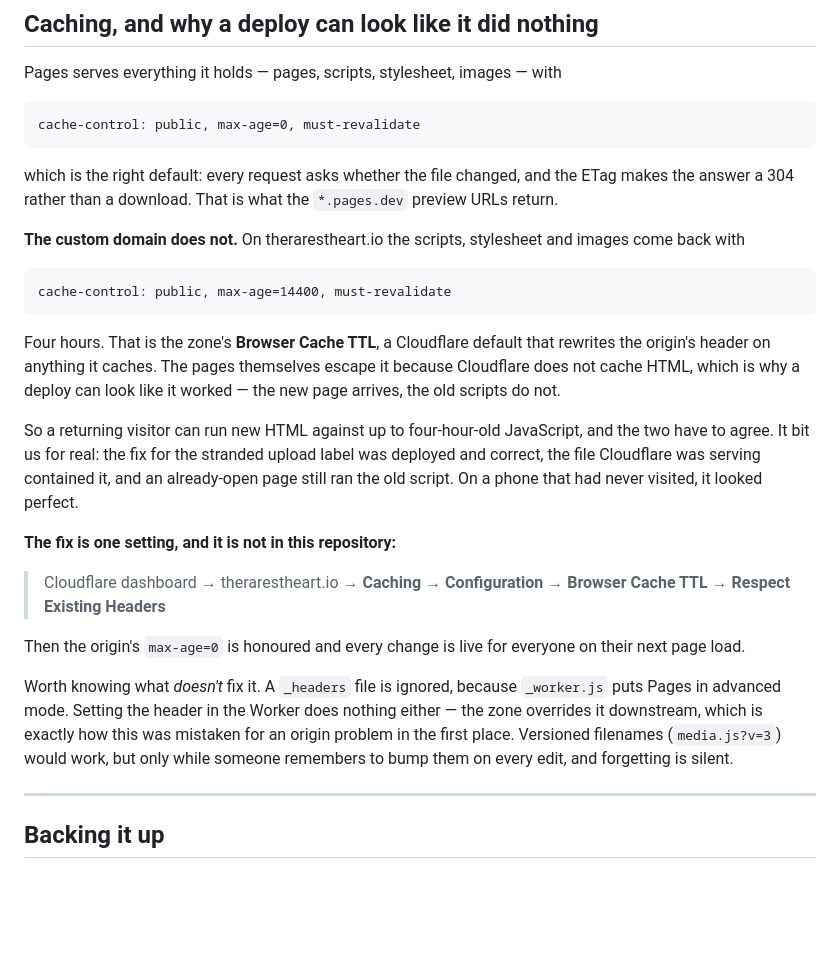
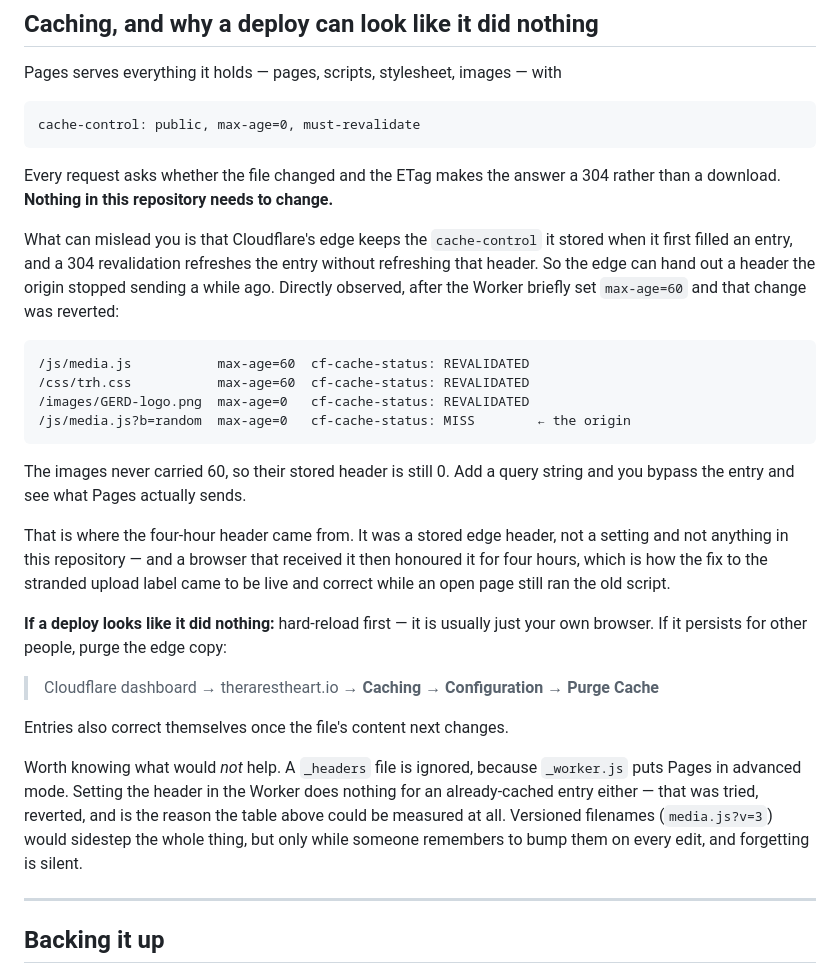
Before and after one commit to the-rarest-heart/therarestheart.io, a Markdown page: COMMONS.md, the part around the change. Rendered like a GitHub page; blank space fills up the shorter version.

Commit message:
Correct the caching note — there is no zone setting to change
The note I added in the revert was wrong, and it was wrong in the direction
that costs someone an afternoon: it sent you to the dashboard to change
Browser Cache TTL to "Respect Existing Headers". There is nothing to change.

The revert itself proved it. With the Worker's max-age=60 taken back out,
the edge still serves it:

  /js/media.js           max-age=60  cf-cache-status: REVALIDATED
  /css/trh.css           max-age=60  cf-cache-status: REVALIDATED
  /images/GERD-logo.png  max-age=0   cf-cache-status: REVALIDATED
  /js/media.js?b=random  max-age=0   cf-cache-status: MISS

A zone override would apply to all four. Instead the images, which that
change never touched, still carry 0, and a query string that bypasses the
cached entry shows the origin sending 0 for everything. So the edge is
replaying the cache-control it stored when it filled the entry, and a 304
revalidation refreshes the entry without refreshing the header.

That is where the four hours came from — a stored edge header, not a setting
and not this repository, honoured for four hours by any browser that received
it. Pages' own default is max-age=0, must-revalidate on everything, which is
correct, so there is nothing to fix here.

The note now says that, gives purging as the remedy when a deploy looks like
it did nothing for other people and not just for you, and keeps the list of
things that would not help.

Co-Authored-By: Claude Opus 5 <noreply@anthropic.com>

````diff
--- a/COMMONS.md
+++ b/COMMONS.md
@@ -242,42 +242,44 @@ Pages serves everything it holds — pages, scripts, stylesheet, images — with
 cache-control: public, max-age=0, must-revalidate
 ```
 
-which is the right default: every request asks whether the file changed, and
-the ETag makes the answer a 304 rather than a download. That is what the
-`*.pages.dev` preview URLs return.
+Every request asks whether the file changed and the ETag makes the answer a
+304 rather than a download. **Nothing in this repository needs to change.**
 
-**The custom domain does not.** On therarestheart.io the scripts, stylesheet
-and images come back with
+What can mislead you is that Cloudflare's edge keeps the `cache-control` it
+stored when it first filled an entry, and a 304 revalidation refreshes the
+entry without refreshing that header. So the edge can hand out a header the
+origin stopped sending a while ago. Directly observed, after the Worker
+briefly set `max-age=60` and that change was reverted:
 
 ```
-cache-control: public, max-age=14400, must-revalidate
+/js/media.js           max-age=60  cf-cache-status: REVALIDATED
+/css/trh.css           max-age=60  cf-cache-status: REVALIDATED
+/images/GERD-logo.png  max-age=0   cf-cache-status: REVALIDATED
+/js/media.js?b=random  max-age=0   cf-cache-status: MISS        ← the origin
 ```
 
-Four hours. That is the zone's **Browser Cache TTL**, a Cloudflare default
-that rewrites the origin's header on anything it caches. The pages themselves
-escape it because Cloudflare does not cache HTML, which is why a deploy can
-look like it worked — the new page arrives, the old scripts do not.
+The images never carried 60, so their stored header is still 0. Add a query
+string and you bypass the entry and see what Pages actually sends.
 
-So a returning visitor can run new HTML against up to four-hour-old
-JavaScript, and the two have to agree. It bit us for real: the fix for the
-stranded upload label was deployed and correct, the file Cloudflare was
-serving contained it, and an already-open page still ran the old script. On a
-phone that had never visited, it looked perfect.
+That is where the four-hour header came from. It was a stored edge header, not
+a setting and not anything in this repository — and a browser that received it
+then honoured it for four hours, which is how the fix to the stranded upload
+label came to be live and correct while an open page still ran the old script.
 
-**The fix is one setting, and it is not in this repository:**
+**If a deploy looks like it did nothing:** hard-reload first — it is usually
+just your own browser. If it persists for other people, purge the edge copy:
 
 > Cloudflare dashboard → therarestheart.io → **Caching** → **Configuration**
-> → **Browser Cache TTL** → **Respect Existing Headers**
+> → **Purge Cache**
 
-Then the origin's `max-age=0` is honoured and every change is live for
-everyone on their next page load.
+Entries also correct themselves once the file's content next changes.
 
-Worth knowing what *doesn't* fix it. A `_headers` file is ignored, because
+Worth knowing what would *not* help. A `_headers` file is ignored, because
 `_worker.js` puts Pages in advanced mode. Setting the header in the Worker
-does nothing either — the zone overrides it downstream, which is exactly how
-this was mistaken for an origin problem in the first place. Versioned
-filenames (`media.js?v=3`) would work, but only while someone remembers to
-bump them on every edit, and forgetting is silent.
+does nothing for an already-cached entry either — that was tried, reverted,
+and is the reason the table above could be measured at all. Versioned
+filenames (`media.js?v=3`) would sidestep the whole thing, but only while
+someone remembers to bump them on every edit, and forgetting is silent.
 
 ---
 
````
Also changed, not shown: SOP.md (+4 -5 lines).
